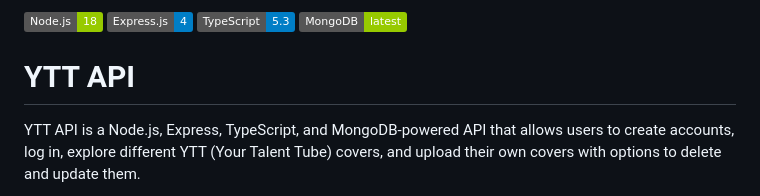
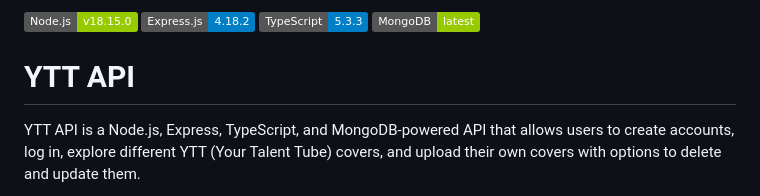
Before and after one commit to WorldAdrastea/YTT-API, a Markdown page: README.md, the part around the change. Drawn GitHub-style; badges without logos.

```diff
--- a/README.md
+++ b/README.md
@@ -1,6 +1,6 @@
-[![Node.js](https://img.shields.io/badge/Node.js-18-green?logo=node.js)](https://nodejs.org/)
-[![Express.js](https://img.shields.io/badge/Express.js-4-blue?logo=express)](https://expressjs.com/)
-[![TypeScript](https://img.shields.io/badge/TypeScript-5.3-blue?logo=typescript)](https://www.typescriptlang.org/)
+[![Node.js](https://img.shields.io/badge/Node.js-v18.15.0-green?logo=node.js)](https://nodejs.org/)
+[![Express.js](https://img.shields.io/badge/Express.js-4.18.2-blue?logo=express)](https://expressjs.com/)
+[![TypeScript](https://img.shields.io/badge/TypeScript-5.3.3-blue?logo=typescript)](https://www.typescriptlang.org/)
 [![MongoDB](https://img.shields.io/badge/MongoDB-latest-green?logo=mongodb)](https://www.mongodb.com/)
 
 # YTT API
```
